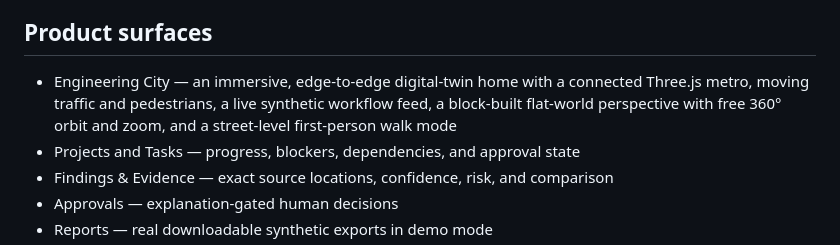
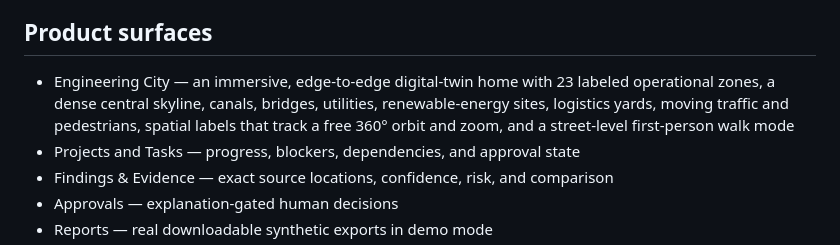
Before and after one commit to The-ESCO-Group/Engineering-City, a Markdown page: README.md, the part around the change. Drawn GitHub-style.

Commit message:
product: build the expanded engineering city

```diff
--- a/README.md
+++ b/README.md
@@ -6,7 +6,7 @@ Local-only engineering operations software for ESCO Group. The product shows pro
 
 ## Product surfaces
 
-- Engineering City — an immersive, edge-to-edge digital-twin home with a connected Three.js metro, moving traffic and pedestrians, a live synthetic workflow feed, a block-built flat-world perspective with free 360° orbit and zoom, and a street-level first-person walk mode
+- Engineering City — an immersive, edge-to-edge digital-twin home with 23 labeled operational zones, a dense central skyline, canals, bridges, utilities, renewable-energy sites, logistics yards, moving traffic and pedestrians, spatial labels that track a free 360° orbit and zoom, and a street-level first-person walk mode
 - Projects and Tasks — progress, blockers, dependencies, and approval state
 - Findings & Evidence — exact source locations, confidence, risk, and comparison
 - Approvals — explanation-gated human decisions
```
Also changed, not shown: docs/handoffs/GPT.md (+2 -2 lines), docs/product/PRODUCT.md (+2 -2 lines), docs/product/first-person-preview.png, docs/product/product-preview.png, 7 other files.
